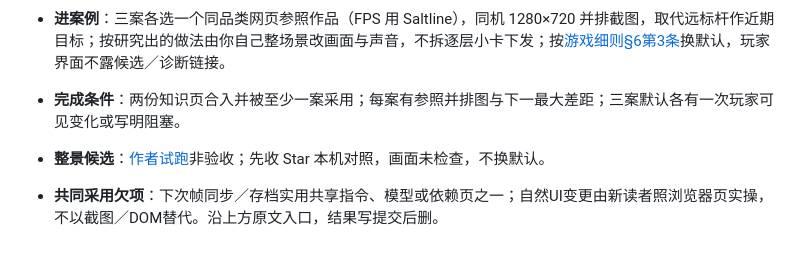
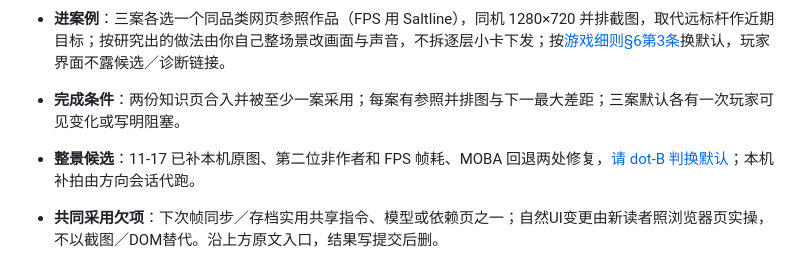
Before and after one commit to dbvv1/a1dbv, a Markdown page: docs/collaboration/TASKS.md, the part around the change. GitHub-like rendering.

```diff
--- a/docs/collaboration/TASKS.md
+++ b/docs/collaboration/TASKS.md
@@ -18,7 +18,7 @@
 - **知识首要**：按 ai-made-games-scout 继续研究 Fable 5.2 网页游戏（[Saltline](https://github.com/realcodebear/saltline-fable-5.2)、Evensong、FOG CITY 等），读成品、源码与作者原文。方法总结进 AI 全链路页；画面与声音技术栈进模块／制作链页和 game-quality-pass，不写案例经过。
 - **进案例**：三案各选一个同品类网页参照作品（FPS 用 Saltline），同机 1280×720 并排截图，取代远标杆作近期目标；按研究出的做法由你自己整场景改画面与声音，不拆逐层小卡下发；按[游戏细则§6第3条](game-taskbook.md#6-作品案例)换默认，玩家界面不露候选／诊断链接。
 - **完成条件**：两份知识页合入并被至少一案采用；每案有参照并排图与下一最大差距；三案默认各有一次玩家可见变化或写明阻塞。
-- **整景候选**：[作者试跑](look-guide-trial-20261114.md)非验收；先收 Star 本机对照，画面未检查，不换默认。
+- **整景候选**：11-17 已补本机原图、第二位非作者和 FPS 帧耗、MOBA 回退两处修复，[请 dot-B 判换默认](look-guide-trial-20261114.md#11-17-补证)；本机补拍由方向会话代跑。
 
 - **共同采用欠项**：下次帧同步／存档实用共享指令、模型或依赖页之一；自然UI变更由新读者照浏览器页实操，不以截图／DOM替代。沿上方原文入口，结果写提交后删。
 
```
Also changed, not shown: docs/collaboration/look-guide-trial-20261114.md (+24 -0 lines), docs/img/look-guide-gated-20261115-fps.jpg (added), docs/img/look-guide-gated-20261115-moba.jpg (added), docs/img/look-guide-gated-20261115-star.jpg (added).
